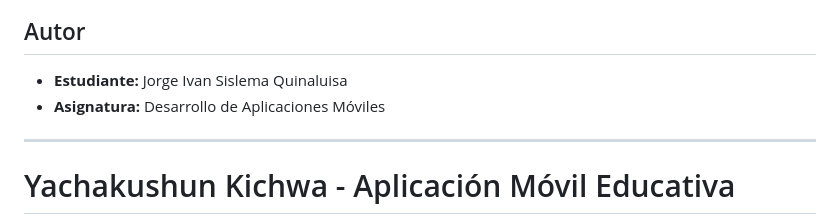
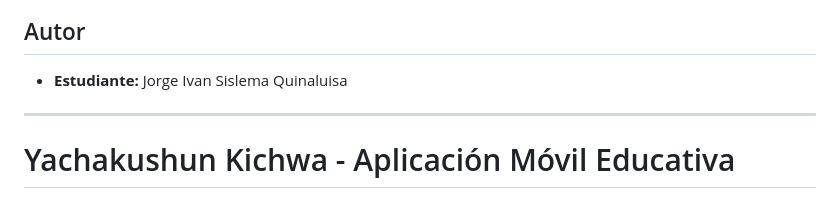
Before and after one commit to jorgesislema-sketch/mi_kichwa, a Markdown page: README.md, the part around the change. GitHub-like rendering.

```diff
--- a/README.md
+++ b/README.md
@@ -118,8 +118,6 @@ Para cumplir con las buenas prácticas de diseño atómico y reciclaje de códig
 
 ## Autor
 *   **Estudiante:** Jorge Ivan Sislema Quinaluisa
-*   **Asignatura:** Desarrollo de Aplicaciones Móviles
-
 -----------------------------------------------------------------------
 
 # Yachakushun Kichwa - Aplicación Móvil Educativa
```
